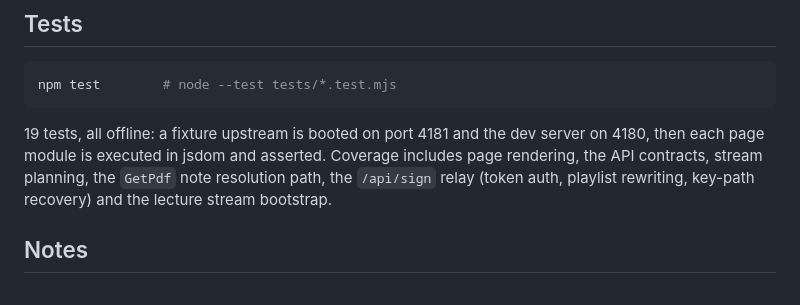
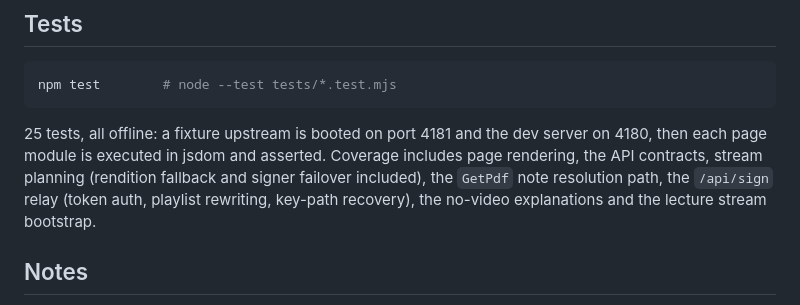
Before and after one commit to arslanansari1629-blip/ARS, a Markdown page: README.md, the part around one of its changes. Rendered like a GitHub page.

````diff
--- a/README.md
+++ b/README.md
@@ -131,10 +158,11 @@ vercel --prod
 npm test        # node --test tests/*.test.mjs
 ```
 
-19 tests, all offline: a fixture upstream is booted on port 4181 and the dev server on 4180, then
+25 tests, all offline: a fixture upstream is booted on port 4181 and the dev server on 4180, then
 each page module is executed in jsdom and asserted. Coverage includes page rendering, the
-API contracts, stream planning, the `GetPdf` note resolution path, the `/api/sign` relay
-(token auth, playlist rewriting, key-path recovery) and the lecture stream bootstrap.
+API contracts, stream planning (rendition fallback and signer failover included), the `GetPdf` note resolution
+path, the `/api/sign` relay (token auth, playlist rewriting, key-path recovery), the no-video
+explanations and the lecture stream bootstrap.
 
 ## Notes
 
````
Also changed, not shown: other parts of README.md (+30 -3 lines).
